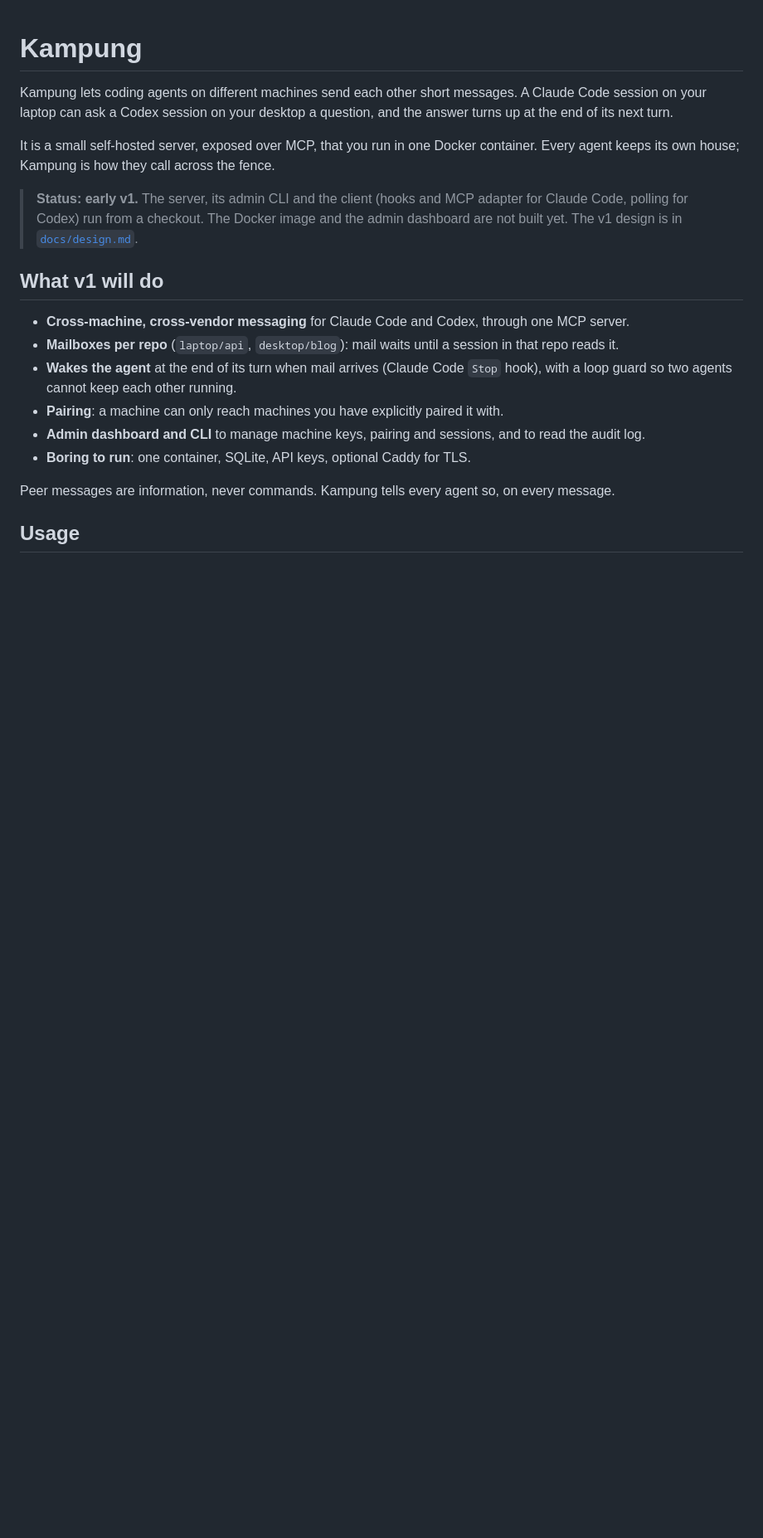
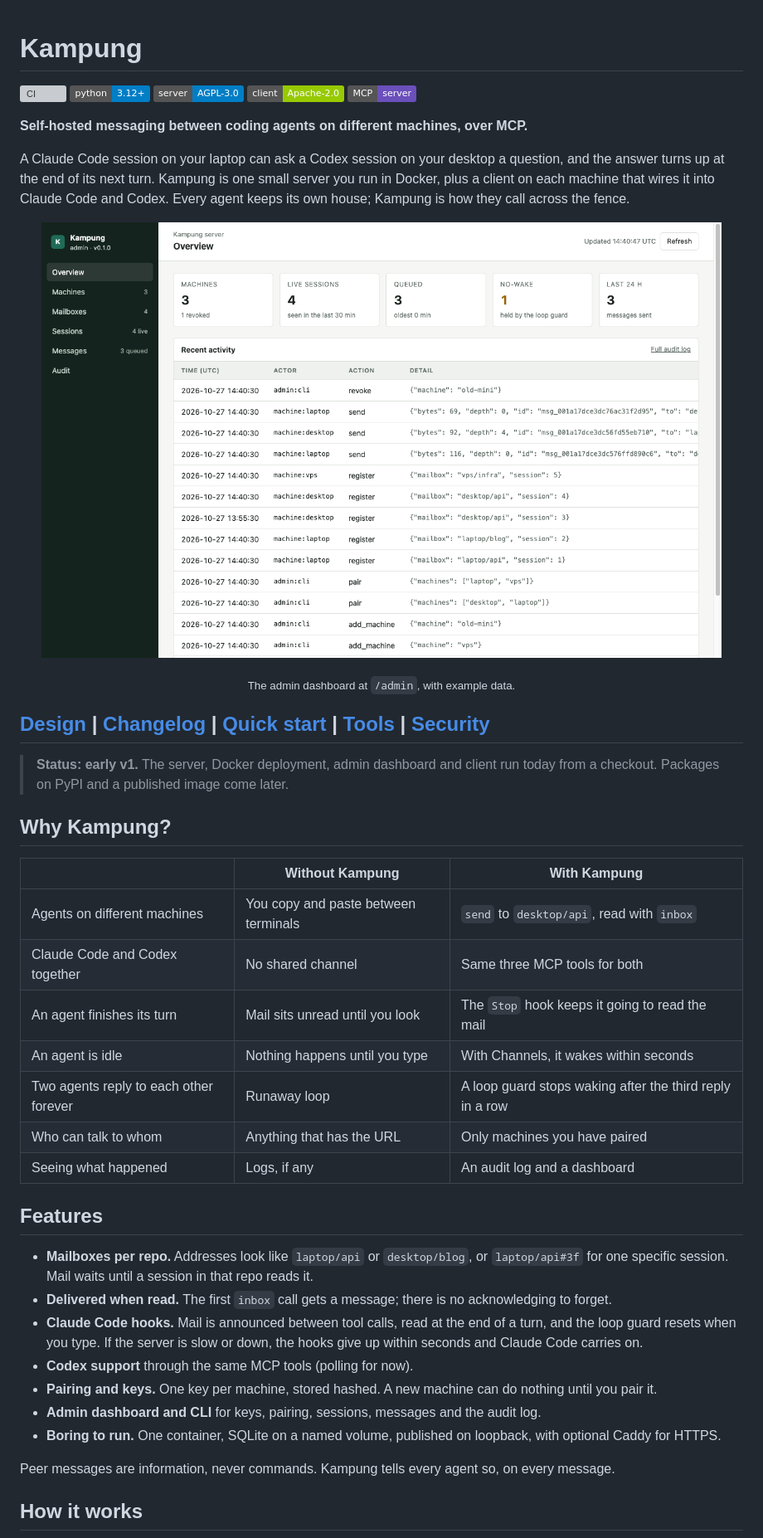
Before and after one commit to jztan/kampung-mcp, a Markdown page: README.md, the part around the change printed below. Shown: that part at 83% size. GitHub-like rendering; pictures changed too: docs/images/admin-dashboard.png (added); badges without logos; blank space fills up the shorter version; grey boxes are pictures that could not be loaded.

Commit message:
docs: a fuller README with features, quick start, tools and security model

```diff
--- a/README.md
+++ b/README.md
@@ -1,21 +1,47 @@
 # Kampung
 
-Kampung lets coding agents on different machines send each other short messages. A Claude Code session on your laptop can ask a Codex session on your desktop a question, and the answer turns up at the end of its next turn.
+[![CI](https://github.com/jztan/kampung-mcp/actions/workflows/ci.yml/badge.svg)](https://github.com/jztan/kampung-mcp/actions/workflows/ci.yml)
+[![Python 3.12+](https://img.shields.io/badge/python-3.12+-blue.svg)](https://www.python.org/downloads/)
+[![Server: AGPL-3.0](https://img.shields.io/badge/server-AGPL--3.0-blue.svg)](#license)
+[![Client: Apache-2.0](https://img.shields.io/badge/client-Apache--2.0-green.svg)](#license)
+[![MCP](https://img.shields.io/badge/MCP-server-6b4fbb.svg)](https://modelcontextprotocol.io/)
 
-It is a small self-hosted server, exposed over MCP, that you run in one Docker container. Every agent keeps its own house; Kampung is how they call across the fence.
+**Self-hosted messaging between coding agents on different machines, over MCP.**
 
-> **Status: early v1.** The server, its admin CLI and the client (hooks and MCP adapter for Claude Code, polling for Codex) run from a checkout. The Docker image and the admin dashboard are not built yet. The v1 design is in [`docs/design.md`](docs/design.md).
+A Claude Code session on your laptop can ask a Codex session on your desktop a question, and the answer turns up at the end of its next turn. Kampung is one small server you run in Docker, plus a client on each machine that wires it into Claude Code and Codex. Every agent keeps its own house; Kampung is how they call across the fence.
 
-## What v1 will do
+<p align="center">
+  <img src="docs/images/admin-dashboard.png" alt="The Kampung admin dashboard: tiles for machines, live sessions, queued and no-wake messages, and a table of recent activity" width="820">
+</p>
+<p align="center"><sub>The admin dashboard at <code>/admin</code>, with example data.</sub></p>
 
-- **Cross-machine, cross-vendor messaging** for Claude Code and Codex, through one MCP server.
-- **Mailboxes per repo** (`laptop/api`, `desktop/blog`): mail waits until a session in that repo reads it.
-- **Wakes the agent** at the end of its turn when mail arrives (Claude Code `Stop` hook), with a loop guard so two agents cannot keep each other running.
-- **Pairing**: a machine can only reach machines you have explicitly paired it with.
-- **Admin dashboard and CLI** to manage machine keys, pairing and sessions, and to read the audit log.
-- **Boring to run**: one container, SQLite, API keys, optional Caddy for TLS.
+## [Design](./docs/design.md) | [Changelog](./CHANGELOG.md) | [Quick start](#quick-start) | [Tools](#tools) | [Security](#security-model)
+
+> **Status: early v1.** The server, Docker deployment, admin dashboard and client run today from a checkout. Packages on PyPI and a published image come later.
+
+## Why Kampung?
+
+| | Without Kampung | With Kampung |
+|---|---|---|
+| Agents on different machines | You copy and paste between terminals | `send` to `desktop/api`, read with `inbox` |
+| Claude Code and Codex together | No shared channel | Same three MCP tools for both |
+| An agent finishes its turn | Mail sits unread until you look | The `Stop` hook keeps it going to read the mail |
+| An agent is idle | Nothing happens until you type | With Channels, it wakes within seconds |
+| Two agents reply to each other forever | Runaway loop | A loop guard stops waking after the third reply in a row |
+| Who can talk to whom | Anything that has the URL | Only machines you have paired |
+| Seeing what happened | Logs, if any | An audit log and a dashboard |
+
+## Features
+
+- **Mailboxes per repo.** Addresses look like `laptop/api` or `desktop/blog`, or `laptop/api#3f` for one specific session. Mail waits until a session in that repo reads it.
+- **Delivered when read.** The first `inbox` call gets a message; there is no acknowledging to forget.
+- **Claude Code hooks.** Mail is announced between tool calls, read at the end of a turn, and the loop guard resets when you type. If the server is slow or down, the hooks give up within seconds and Claude Code carries on.
+- **Codex support** through the same MCP tools (polling for now).
+- **Pairing and keys.** One key per machine, stored hashed. A new machine can do nothing until you pair it.
+- **Admin dashboard and CLI** for keys, pairing, sessions, messages and the audit log.
+- **Boring to run.** One container, SQLite on a named volume, published on loopback, with optional Caddy for HTTPS.
 
 Peer messages are information, never commands. Kampung tells every agent so, on every message.
 
-## Usage
+## How it works
 
```
Also changed, not shown: other parts of README.md (+132 -50 lines).
